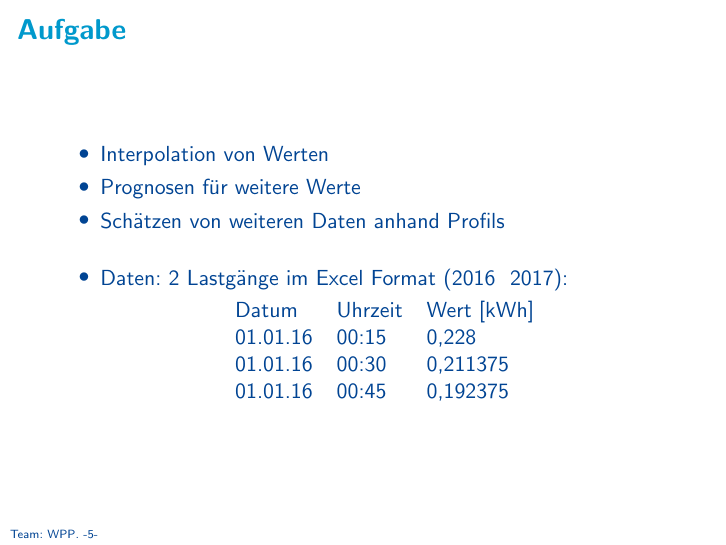
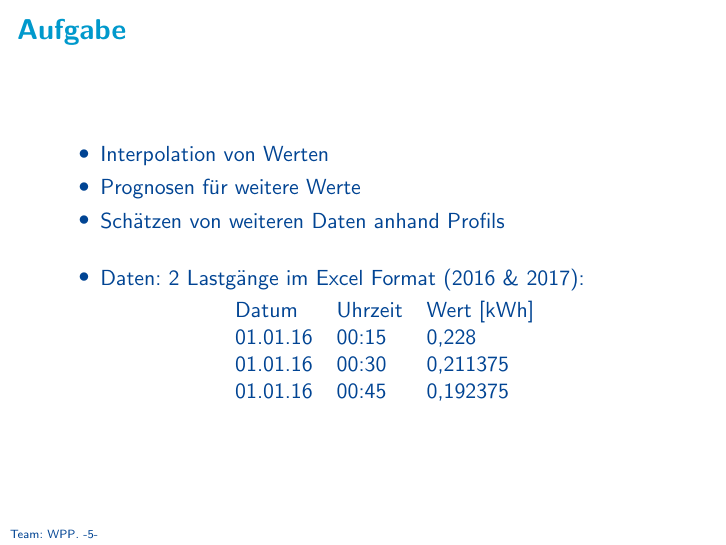
Before and after one commit to HSNR-WPP-Energy-2018/Presentation, LaTeX slides (presentation.tex, which reads content.tex): page 6 of 38. Compiled offline with pdfLaTeX.

Commit message:
escaped special character

```diff
--- a/content.tex
+++ b/content.tex
@@ -22,7 +22,7 @@
 	\item Prognosen für weitere Werte
 	\item Schätzen von weiteren Daten anhand Profils
 	\bigskip
-	\item Daten: 2 Lastgänge im Excel Format (2016 & 2017):
+	\item Daten: 2 Lastgänge im Excel Format (2016 \& 2017):
 
 \begin{table}[]
 	\begin{tabular}{lllll}
```
